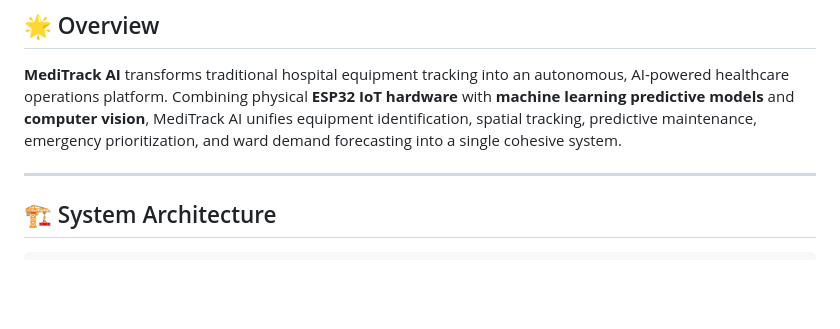
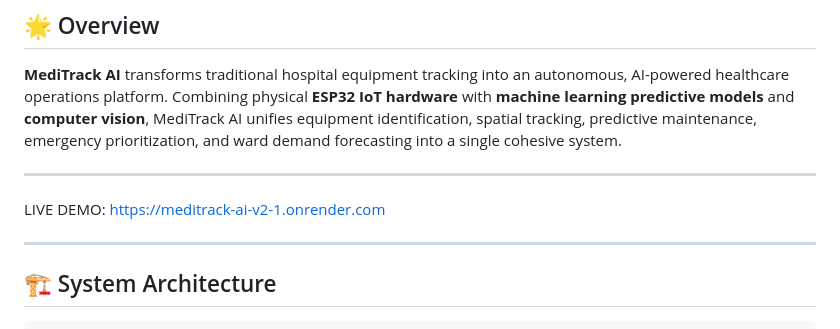
Before and after one commit to amkbitshift/MEDITRACK-AI-V2, a Markdown page: README.md, the part around the change. Rendered like a GitHub page; blank space fills up the shorter version.

```diff
--- a/README.md
+++ b/README.md
@@ -6,6 +6,10 @@
 
 ## 🌟 Overview
 **MediTrack AI** transforms traditional hospital equipment tracking into an autonomous, AI-powered healthcare operations platform. Combining physical **ESP32 IoT hardware** with **machine learning predictive models** and **computer vision**, MediTrack AI unifies equipment identification, spatial tracking, predictive maintenance, emergency prioritization, and ward demand forecasting into a single cohesive system.
+
+---
+
+LIVE DEMO: [https://meditrack-ai-v2-1.onrender.com](https://meditrack-ai-v2-1.onrender.com)
 
 ---
 
```
